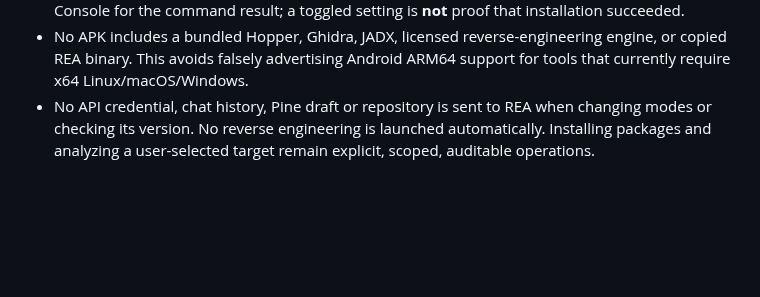
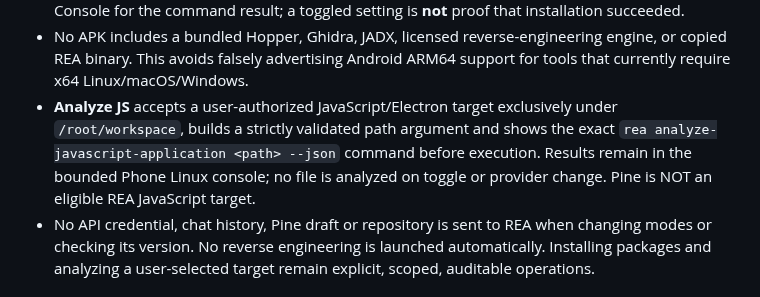
Before and after one commit to drfxai/Maximus-Matrix-OS, a Markdown page: docs/integrations/REA.md, the part around the change. GitHub-like rendering; blank space fills up the shorter version.

Commit message:
Test and document bounded REA target analysis with explicit consent

```diff
--- a/docs/integrations/REA.md
+++ b/docs/integrations/REA.md
@@ -27,6 +27,11 @@ an LLM provider, a Pine Script interpreter, or an AI reasoning mode implemented
 - No APK includes a bundled Hopper, Ghidra, JADX, licensed reverse-engineering
   engine, or copied REA binary. This avoids falsely advertising Android ARM64
   support for tools that currently require x64 Linux/macOS/Windows.
+- **Analyze JS** accepts a user-authorized JavaScript/Electron target exclusively
+  under `/root/workspace`, builds a strictly validated path argument and shows the
+  exact `rea analyze-javascript-application <path> --json` command before execution.
+  Results remain in the bounded Phone Linux console; no file is analyzed on toggle
+  or provider change. Pine is NOT an eligible REA JavaScript target.
 - No API credential, chat history, Pine draft or repository is sent to REA when
   changing modes or checking its version. No reverse engineering is launched
   automatically. Installing packages and analyzing a user-selected target remain
```
